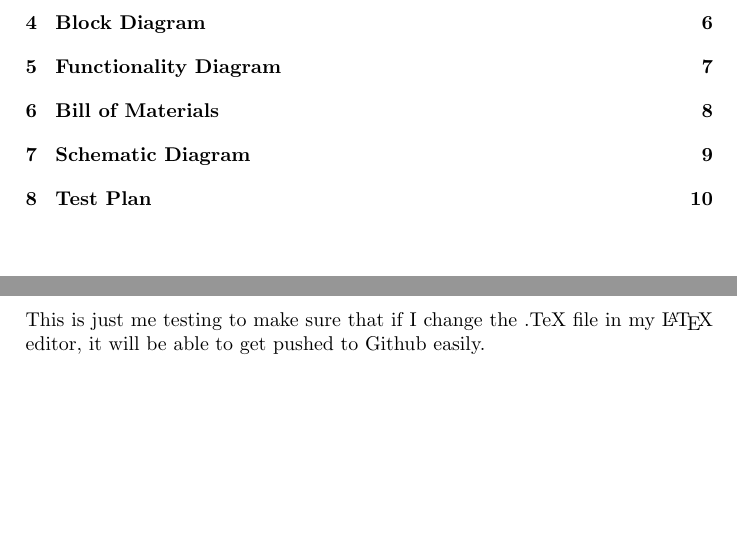
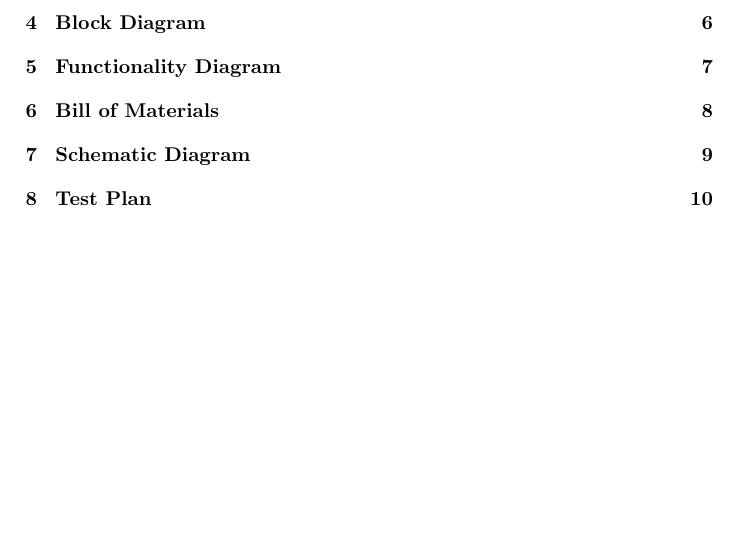
Before and after one commit to gytanzo/security, a LaTeX document (Documentation/Documentation.tex): two parts of pages 2 and 3 of 10 before the commit and part of page 2 of 10 after it, the two joined at a grey line, cut so that both start at the same text. Compiled offline with pdfLaTeX.

Commit message:
That worked! Reverting files.

```diff
--- a/Documentation/Documentation.tex
+++ b/Documentation/Documentation.tex
@@ -24,7 +24,6 @@
 \tableofcontents
 \pagebreak
 \section{Specifications}
-This is just me testing to make sure that if I change the .TeX file in my \LaTeX{ }editor, it will be able to get pushed to Github easily.
 \pagebreak
 \section{Features}
 \pagebreak
```
Also changed, not shown: Documentation/Documentation.pdf, 2 other files.
